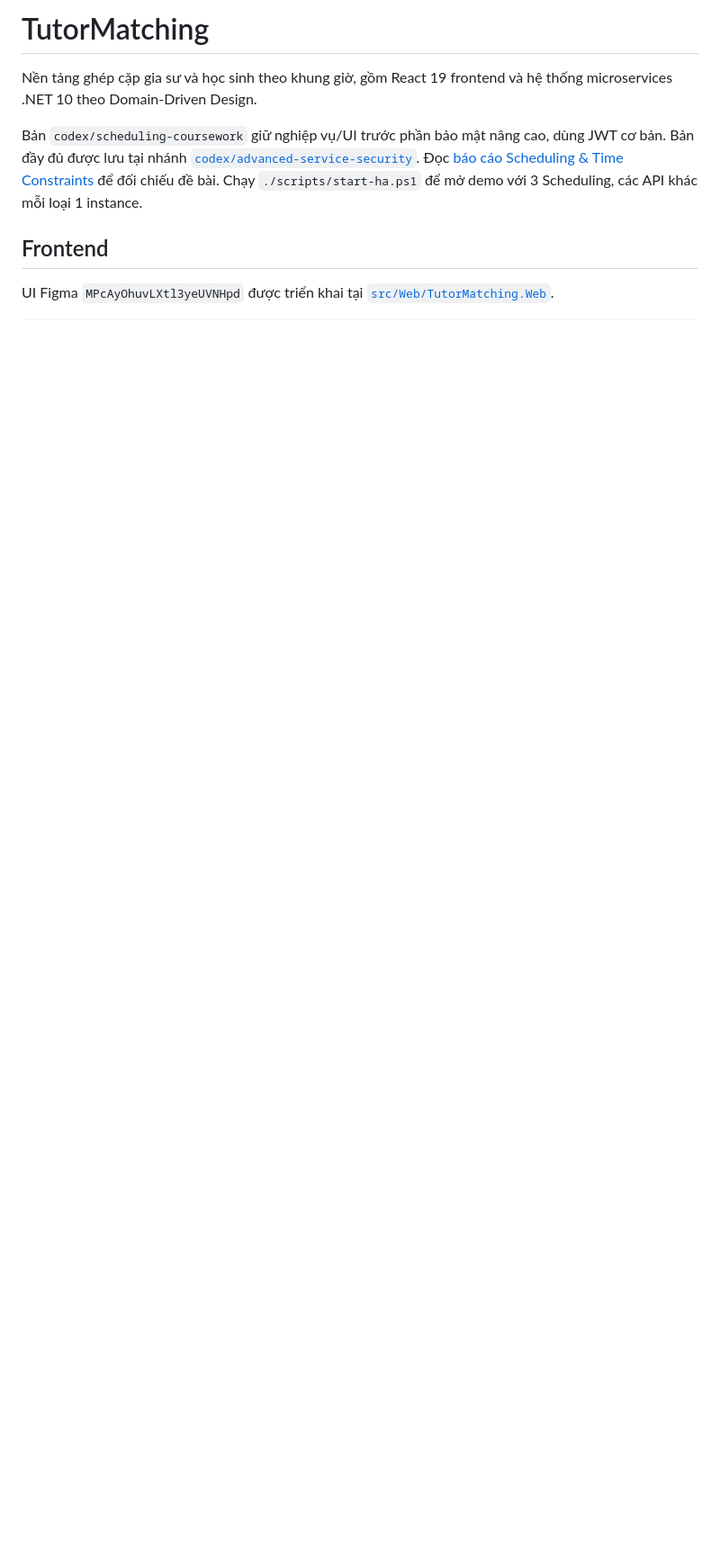
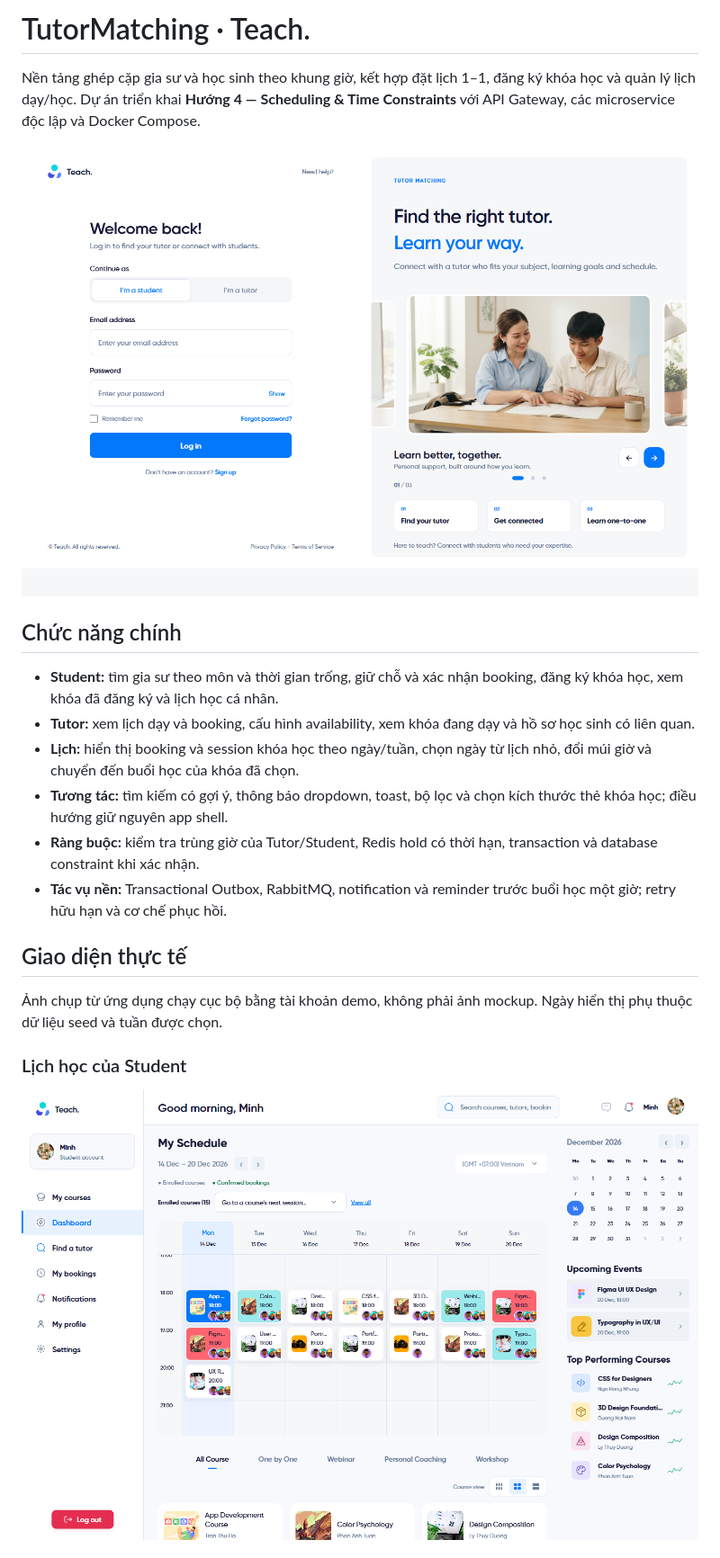
Before and after one commit to TrisMinh/TutorMatching, a Markdown page: README.md, the part around one of its changes. Shown at 90% size. GitHub-like rendering; pictures changed too: docs/images/sign-in.png (added), docs/images/student-dashboard.png (added); blank space fills up the shorter version.

```diff
--- a/README.md
+++ b/README.md
@@ -1,15 +1,23 @@
-# TutorMatching
+# TutorMatching · Teach.
 
-Nền tảng ghép cặp gia sư và học sinh theo khung giờ, gồm React 19 frontend và
-hệ thống microservices .NET 10 theo Domain-Driven Design.
+Nền tảng ghép cặp gia sư và học sinh theo khung giờ, kết hợp đặt lịch 1–1, đăng ký khóa học và quản lý lịch dạy/học. Dự án triển khai **Hướng 4 — Scheduling & Time Constraints** với API Gateway, các microservice độc lập và Docker Compose.
 
-Bản `codex/scheduling-coursework` giữ nghiệp vụ/UI trước phần bảo mật nâng cao,
-dùng JWT cơ bản. Bản đầy đủ được lưu tại nhánh
-[`codex/advanced-service-security`](https://github.com/TrisMinh/TutorMatching/tree/codex/advanced-service-security).
-Đọc [báo cáo Scheduling & Time Constraints](docs/coursework/README.md) để đối chiếu đề bài.
-Chạy `./scripts/start-ha.ps1` để mở demo với 3 Scheduling, các API khác mỗi loại 1 instance.
+![Giao diện đăng nhập TutorMatching](docs/images/sign-in.png)
 
-## Frontend
+## Chức năng chính
 
-UI Figma `MPcAyOhuvLXtl3yeUVNHpd` được triển khai tại
-[`src/Web/TutorMatching.Web`](src/Web/TutorMatching.Web/README.md).
+- **Student:** tìm gia sư theo môn và thời gian trống, giữ chỗ và xác nhận booking, đăng ký khóa học, xem khóa đã đăng ký và lịch học cá nhân.
+- **Tutor:** xem lịch dạy và booking, cấu hình availability, xem khóa đang dạy và hồ sơ học sinh có liên quan.
+- **Lịch:** hiển thị booking và session khóa học theo ngày/tuần, chọn ngày từ lịch nhỏ, đổi múi giờ và chuyển đến buổi học của khóa đã chọn.
+- **Tương tác:** tìm kiếm có gợi ý, thông báo dropdown, toast, bộ lọc và chọn kích thước thẻ khóa học; điều hướng giữ nguyên app shell.
+- **Ràng buộc:** kiểm tra trùng giờ của Tutor/Student, Redis hold có thời hạn, transaction và database constraint khi xác nhận.
+- **Tác vụ nền:** Transactional Outbox, RabbitMQ, notification và reminder trước buổi học một giờ; retry hữu hạn và cơ chế phục hồi.
+
+## Giao diện thực tế
+
+Ảnh chụp từ ứng dụng chạy cục bộ bằng tài khoản demo, không phải ảnh mockup. Ngày hiển thị phụ thuộc dữ liệu seed và tuần được chọn.
+
+### Lịch học của Student
+
+![Dashboard Student với lịch học và danh sách khóa](docs/images/student-dashboard.png)
+
```
Also changed, not shown: other parts of README.md (+119 -32 lines), docs/images/student-courses.png (added), docs/images/tutor-dashboard.png (added), docs/images/tutor-settings.png (added), 2 other files.
